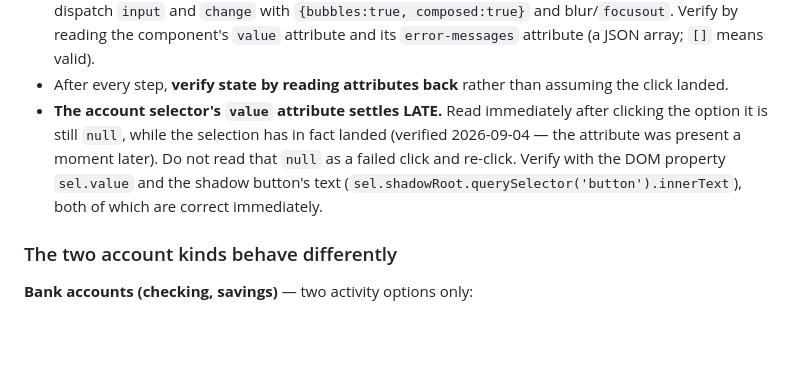
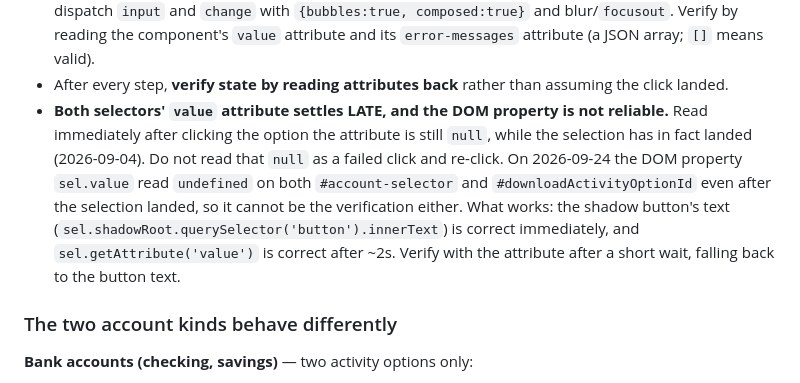
Before and after one commit to ReadableCode/Cash_Flow_Commander, a Markdown page: .claude/commands/transactions-chase.md, the part around one of its changes. Drawn GitHub-style; blank space fills up the shorter version.

Commit message:
chase command: verify mds-select selection by attribute or button text, the dom property reads undefined

```diff
--- a/.claude/commands/transactions-chase.md
+++ b/.claude/commands/transactions-chase.md
@@ -207,13 +207,16 @@ option:
   `error-messages` attribute (a JSON array; `[]` means valid).
 - After every step, **verify state by reading attributes back** rather than
   assuming the click landed.
-- **The account selector's `value` attribute settles LATE.** Read immediately
-  after clicking the option it is still `null`, while the selection has in fact
-  landed (verified 2026-09-04 — the attribute was present a moment later). Do
-  not read that `null` as a failed click and re-click. Verify with the DOM
-  property `sel.value` and the shadow button's text
-  (`sel.shadowRoot.querySelector('button').innerText`), both of which are
-  correct immediately.
+- **Both selectors' `value` attribute settles LATE, and the DOM property is
+  not reliable.** Read immediately after clicking the option the attribute is
+  still `null`, while the selection has in fact landed (2026-09-04). Do not
+  read that `null` as a failed click and re-click. On 2026-09-24 the DOM
+  property `sel.value` read `undefined` on both `#account-selector` and
+  `#downloadActivityOptionId` even after the selection landed, so it cannot be
+  the verification either. What works: the shadow button's text
+  (`sel.shadowRoot.querySelector('button').innerText`) is correct immediately,
+  and `sel.getAttribute('value')` is correct after ~2s. Verify with the
+  attribute after a short wait, falling back to the button text.
 
 ### The two account kinds behave differently
 
```
Also changed, not shown: other parts of .claude/commands/transactions-chase.md (+1 -1 lines).
